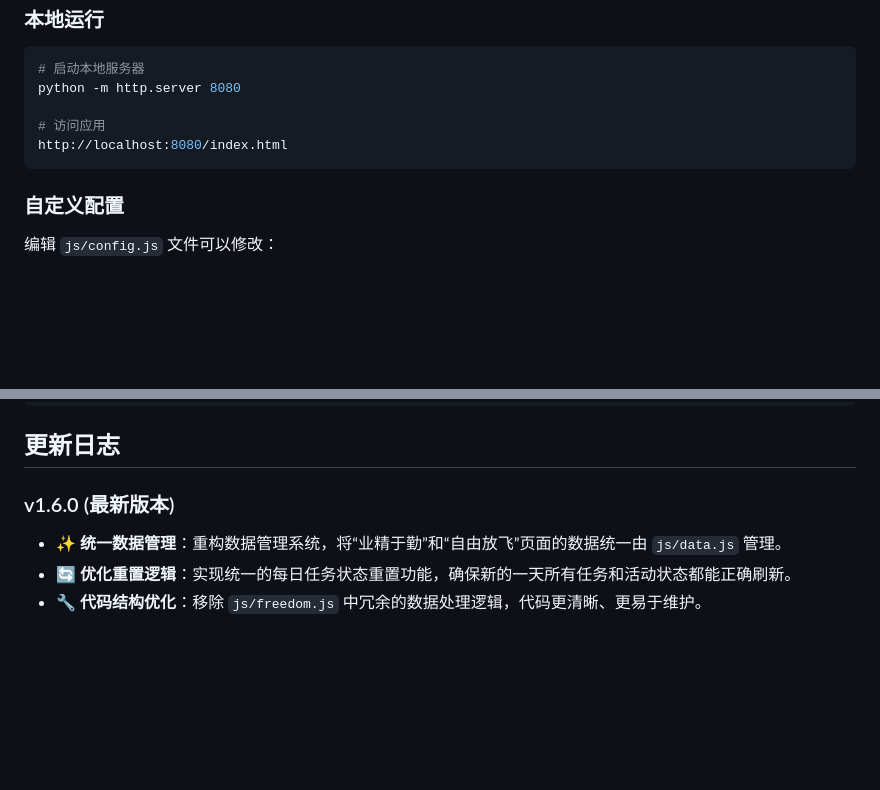
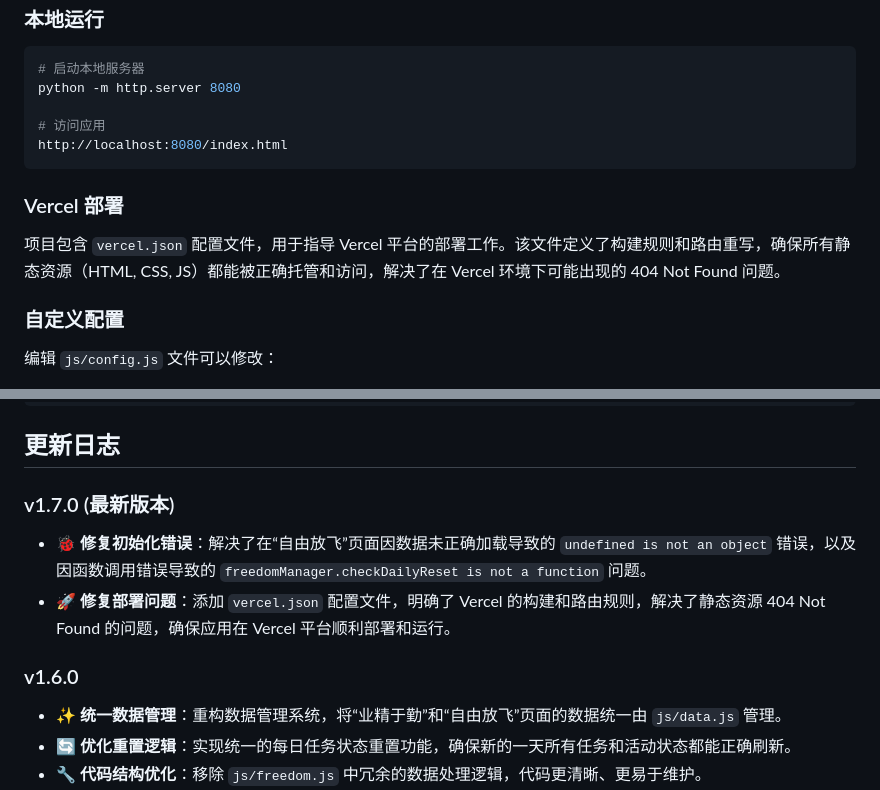
Before and after one commit to JustAIPlay/summer-task-tracker, a Markdown page: README.md, 2 parts joined by grey strips. Drawn GitHub-style; blank space fills up the shorter version.

Commit message:
文档：更新 README，记录错误修复和部署配置

````diff
--- a/README.md
+++ b/README.md
@@ -130,6 +130,9 @@ python -m http.server 8080
 http://localhost:8080/index.html
 ```
 
+### Vercel 部署
+项目包含 `vercel.json` 配置文件，用于指导 Vercel 平台的部署工作。该文件定义了构建规则和路由重写，确保所有静态资源（HTML, CSS, JS）都能被正确托管和访问，解决了在 Vercel 环境下可能出现的 404 Not Found 问题。
+
 ### 自定义配置
 编辑 `js/config.js` 文件可以修改：
 - 默认任务列表
@@ -151,7 +154,11 @@ location.reload();
 
 ## 更新日志
 
-### v1.6.0 (最新版本)
+### v1.7.0 (最新版本)
+- 🐞 **修复初始化错误**：解决了在“自由放飞”页面因数据未正确加载导致的 `undefined is not an object` 错误，以及因函数调用错误导致的 `freedomManager.checkDailyReset is not a function` 问题。
+- 🚀 **修复部署问题**：添加 `vercel.json` 配置文件，明确了 Vercel 的构建和路由规则，解决了静态资源 404 Not Found 的问题，确保应用在 Vercel 平台顺利部署和运行。
+
+### v1.6.0
 - ✨ **统一数据管理**：重构数据管理系统，将“业精于勤”和“自由放飞”页面的数据统一由 `js/data.js` 管理。
 - 🔄 **优化重置逻辑**：实现统一的每日任务状态重置功能，确保新的一天所有任务和活动状态都能正确刷新。
 - 🔧 **代码结构优化**：移除 `js/freedom.js` 中冗余的数据处理逻辑，代码更清晰、更易于维护。
````
